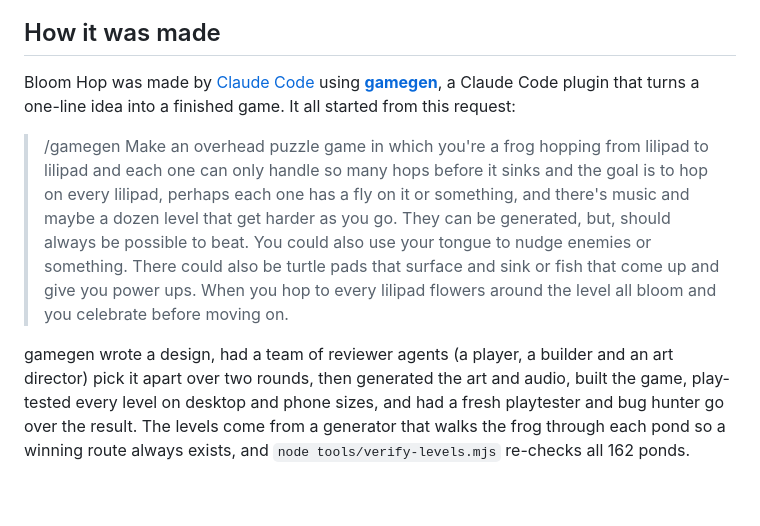
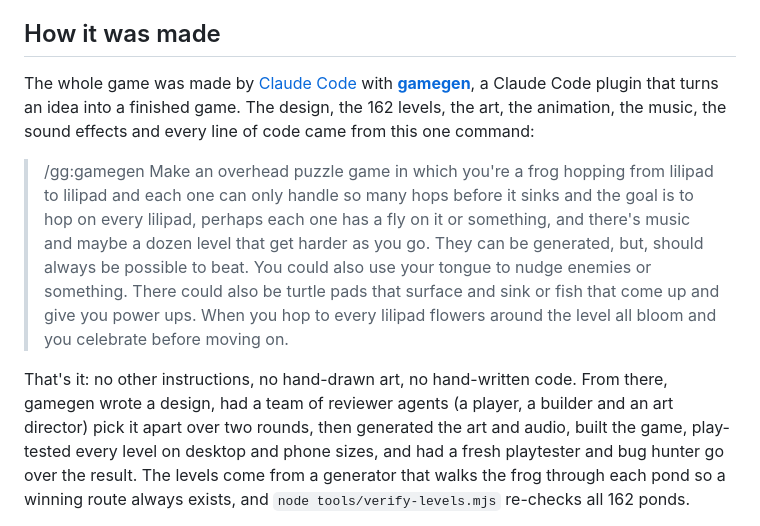
Before and after one commit to zeveck/bloom-hop, a Markdown page: README.md, the part around the change. Rendered like a GitHub page; blank space fills up the shorter version.

Commit message:
README: the whole game came from one /gg:gamegen command
Co-Authored-By: Claude Opus 5.5 <noreply@anthropic.com>

```diff
--- a/README.md
+++ b/README.md
@@ -59,14 +59,17 @@ There's no game over here, only Undo. Win a pond without a hint to earn a
 
 ## How it was made
 
-Bloom Hop was made by [Claude Code](https://claude.com/claude-code) using
+The whole game was made by [Claude Code](https://claude.com/claude-code) with
 **[gamegen](https://github.com/zeveck/gamegen)**, a Claude Code plugin that
-turns a one-line idea into a finished game. It all started from this request:
+turns an idea into a finished game. The design, the 162 levels, the art, the
+animation, the music, the sound effects and every line of code came from this
+one command:
 
-> /gamegen Make an overhead puzzle game in which you're a frog hopping from lilipad to lilipad and each one can only handle so many hops before it sinks and the goal is to hop on every lilipad, perhaps each one has a fly on it or something, and there's music and maybe a dozen level that get harder as you go. They can be generated, but, should always be possible to beat. You could also use your tongue to nudge enemies or something. There could also be turtle pads that surface and sink or fish that come up and give you power ups. When you hop to every lilipad flowers around the level all bloom and you celebrate before moving on.
+> /gg:gamegen Make an overhead puzzle game in which you're a frog hopping from lilipad to lilipad and each one can only handle so many hops before it sinks and the goal is to hop on every lilipad, perhaps each one has a fly on it or something, and there's music and maybe a dozen level that get harder as you go. They can be generated, but, should always be possible to beat. You could also use your tongue to nudge enemies or something. There could also be turtle pads that surface and sink or fish that come up and give you power ups. When you hop to every lilipad flowers around the level all bloom and you celebrate before moving on.
 
-gamegen wrote a design, had a team of reviewer agents (a player, a builder
-and an art director) pick it apart over two rounds, then generated the art and
+That's it: no other instructions, no hand-drawn art, no hand-written code.
+From there, gamegen wrote a design, had a team of reviewer agents (a player,
+a builder and an art director) pick it apart over two rounds, then generated the art and
 audio, built the game, play-tested every level on desktop and phone sizes, and
 had a fresh playtester and bug hunter go over the result. The levels come from
 a generator that walks the frog through each pond so a winning route always
```
